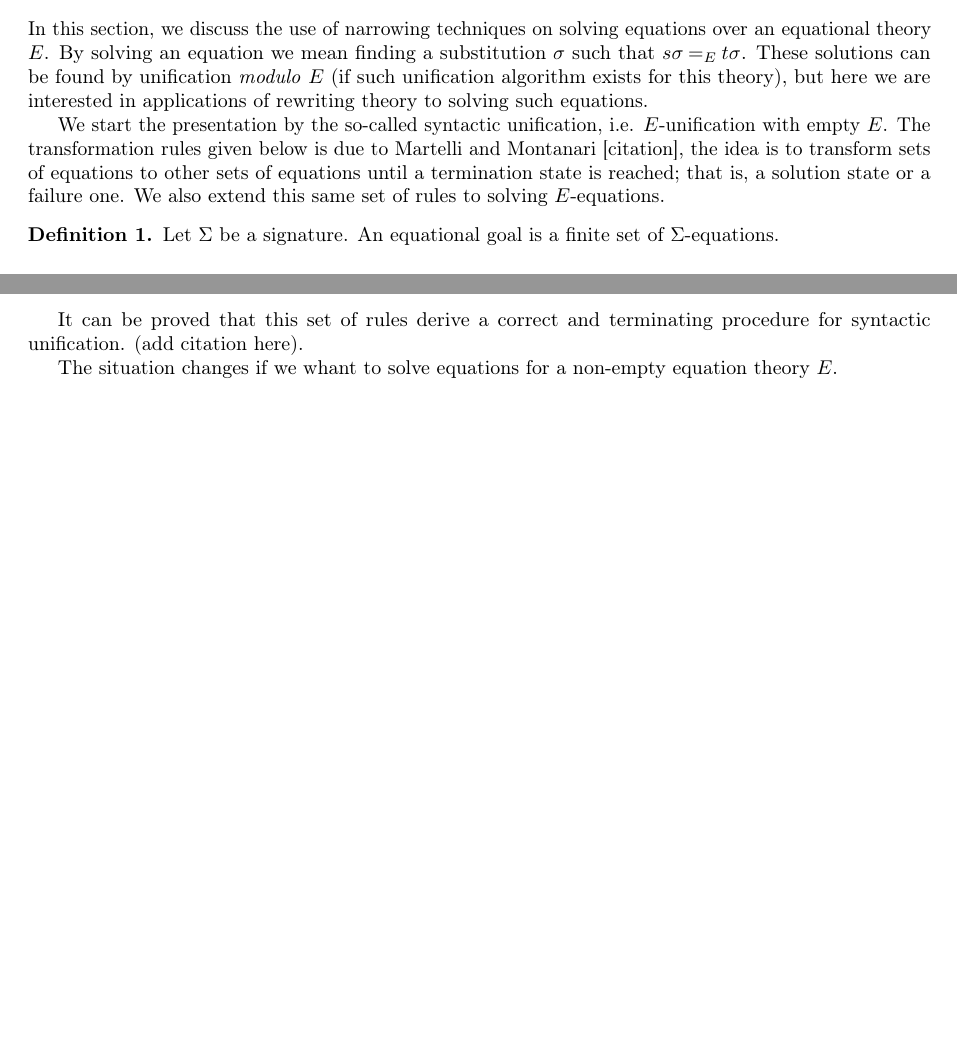
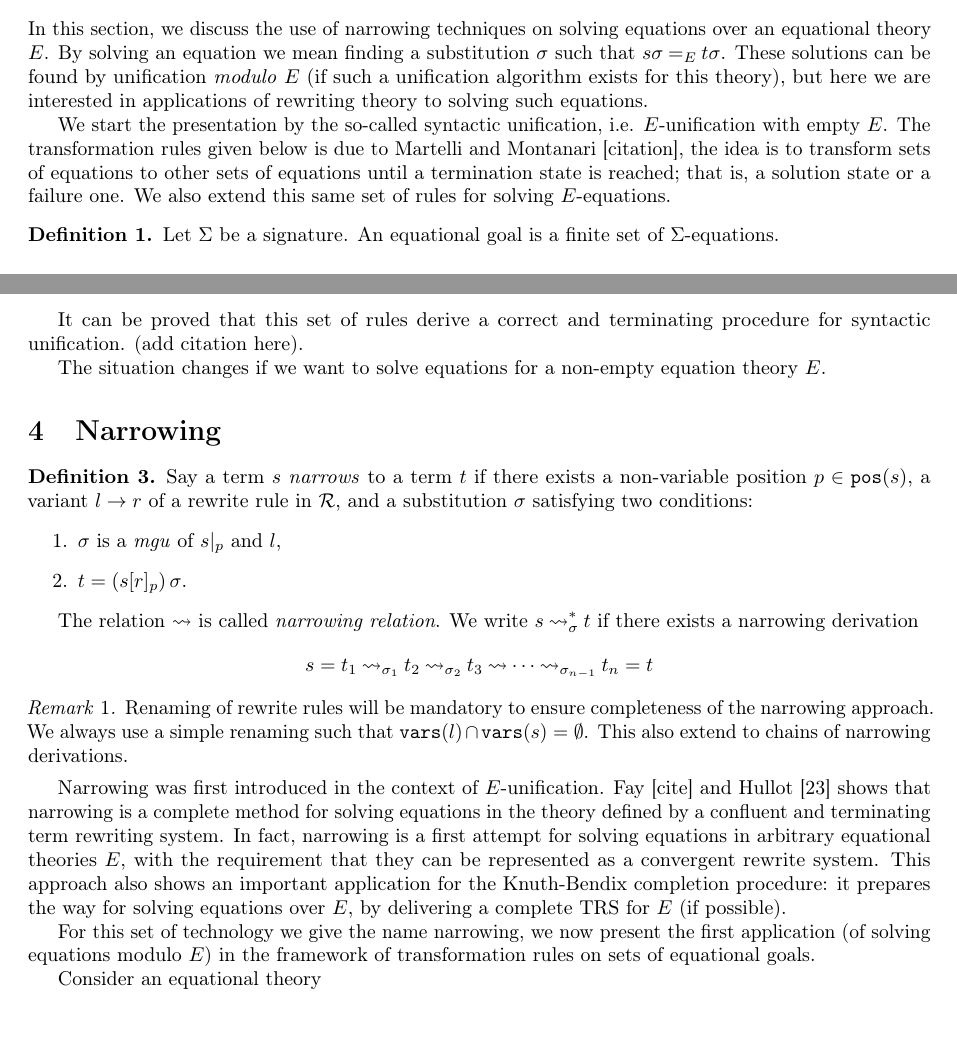
Before and after one commit to deividrvale/report-narrowing, a LaTeX paper (main.tex, which reads preamble/notation.tex, sections/narrowing.tex): two parts of pages 1 and 2 of 3, joined at a grey line, cut so that both start at the same text. Compiled offline with pdfLaTeX.

Commit message:
Definition of the narrowing relation.

```diff
--- a/preamble/notation.tex
+++ b/preamble/notation.tex
@@ -18,9 +18,10 @@
 \newcommand{\pGroup}{\mathbb{P}}            %The group of all permutations acting on the set fo atoms.
 \newcommand{\swapping}[2]{(#1 \ \ #2)}      %The Swapping permutation.
 \newcommand{\terms}{T(\signature,\atomSet,\var)}    %In context of nominal this is the set of terms.
-
+\newcommand{\pos}[1]{\mathtt{pos}(#1)}
 
 \newcommand{\narrow}{\mathbin{\rightsquigarrow}}
+\newcommand{\trs}{\mathcal{R}}
 
 \newcommand{\fresh}{\#}
 
--- a/sections/narrowing.tex
+++ b/sections/narrowing.tex
@@ -1,9 +1,9 @@
 % !TeX root = ../main.tex
 \section{Narrowing}
 
-In this section, we discuss the use of narrowing techniques on solving equations over an equational theory $E$. By solving an equation we mean finding a substitution $\sigma$ such that $s \sigma \eqTh{E} t\sigma$. These solutions can be found by unification \textit{modulo} $E$ (if such unification algorithm exists for this theory), but here we are interested in applications of rewriting theory to solving such equations.
+In this section, we discuss the use of narrowing techniques on solving equations over an equational theory $E$. By solving an equation we mean finding a substitution $\sigma$ such that $s \sigma \eqTh{E} t\sigma$. These solutions can be found by unification \textit{modulo} $E$ (if such a unification algorithm exists for this theory), but here we are interested in applications of rewriting theory to solving such equations.
 
-We start the presentation by the so-called syntactic unification, i.e. $E$-unification with empty $E$. The transformation rules given below is due to Martelli and Montanari [citation], the idea is to transform sets of equations to other sets of equations until a termination state is reached; that is, a solution state or a failure one. We also extend this same set of rules to solving $E$-equations.
+We start the presentation by the so-called syntactic unification, i.e. $E$-unification with empty $E$. The transformation rules given below is due to Martelli and Montanari [citation], the idea is to transform sets of equations to other sets of equations until a termination state is reached; that is, a solution state or a failure one. We also extend this same set of rules for solving $E$-equations.
 
 \begin{definition}
 	Let $\signature$ be a signature. An equational goal is a finite set of $\signature$-equations.
@@ -52,25 +52,47 @@ The computed solution of the derivation chain is then the composition of such su
 	\begin{enumerate}
 		\item We want to determine an mgu of the terms $f(g(x),h(x,u))$ and $f(z,h(f(y,y),z))$. That is, solving the equational goal:
 		      \begin{align*}
-            \{ f(g(x),h(x,u)) &= f(z,h(f(y,y),z)) \}\\
-            &\overset{(2)}{\transRel} \{g(x) = z, h(x,u) = h(f(y,y),z)\} \\
-            &\overset{(4)}{\transRel} \{z = g(x), h(x,u) = h(f(y,y),z)\} \\
-            &\overset{(6)}{\transRel}_{[z/g(x)]} \{h(x,u) = h(f(y,y),g(x))\} \\
-            &\overset{(2)}{\transRel} \{x = f(y,y), u = g(x) \} \\
-            &\overset{(6)}{\transRel}_{[x/f(y,y)]} \{ u = g(f(y,y)) \} \\
-            &\overset{(6)}{\transRel}_{[u/f(y,y)]} \emptyset
+			      \{ f(g(x),h(x,u)) & = f(z,h(f(y,y),z)) \}                                           \\
+			                        & \overset{(2)}{\transRel} \{g(x) = z, h(x,u) = h(f(y,y),z)\}     \\
+			                        & \overset{(4)}{\transRel} \{z = g(x), h(x,u) = h(f(y,y),z)\}     \\
+			                        & \overset{(6)}{\transRel}_{[z/g(x)]} \{h(x,u) = h(f(y,y),g(x))\} \\
+			                        & \overset{(2)}{\transRel} \{x = f(y,y), u = g(x) \}              \\
+			                        & \overset{(6)}{\transRel}_{[x/f(y,y)]} \{ u = g(f(y,y)) \}       \\
+			                        & \overset{(6)}{\transRel}_{[u/f(y,y)]} \emptyset
 		      \end{align*}
 		      We get as the computed solution to the problem the composition $[z/g(x)][x/f(y,y)][u/g(f(y,y))]$.
 
 		\item A failing unification derivation:
 		      \begin{align*}
-            \{ h(x,y,x) &= h(y,g(x),x)\}\\
-            &\overset{(2)}{\transRel} \{x = y, x = g(x), x = x\} \\
-            &\overset{(5)}{\transRel} \bot
+			      \{ h(x,y,x) & = h(y,g(x),x)\}                                     \\
+			                  & \overset{(2)}{\transRel} \{x = y, x = g(x), x = x\} \\
+			                  & \overset{(5)}{\transRel} \bot
 		      \end{align*}
 	\end{enumerate}
 \end{example}
 
 It can be proved that this set of rules derive a correct and terminating procedure for syntactic unification. (add citation here).
 
-The situation changes if we whant to solve equations for a non-empty equation theory $E$.
+The situation changes if we want to solve equations for a non-empty equation theory $E$.
+
+\section{Narrowing}
+\begin{definition}
+    Say a term $s$ \textit{narrows} to a term $t$ if there exists a non-variable position $p \in \pos{s}$, a variant $l \rightarrow r$ of a rewrite rule in $\trs$, and a substitution $\sigma$ satisfying two conditions:
+    \begin{enumerate}
+        \item $\sigma$ is a \textit{mgu} of $s|_p$ and $l$,
+        \item $t = \left( s[r]_{p} \right)\sigma$.
+    \end{enumerate}
+\end{definition}
+
+The relation $\narrow$ is called \textit{narrowing relation}. We write $s \narrow_{\sigma}^{*} t$ if there exists a narrowing derivation
+$$s = t_1 \narrow_{\sigma_1} t_2 \narrow_{\sigma_2} t_3 \narrow \cdots \narrow_{\sigma_{n-1}}t_n = t$$
+
+\begin{remark}
+    Renaming of rewrite rules will be mandatory to ensure completeness of the narrowing approach. We always use a simple renaming such that $\vars{l} \cap \vars{s} = \emptyset$. This also extend to chains of narrowing derivations.
+\end{remark}
+
+Narrowing was first introduced in the context of $E$-unification. Fay [cite] and Hullot [23] shows that narrowing is a complete method for solving equations in the theory defined by a confluent and terminating term rewriting system. In fact, narrowing is a first attempt for solving equations in arbitrary equational theories $E$, with the requirement that they can be represented as a convergent rewrite system. This approach also shows an important application for the Knuth-Bendix completion procedure: it prepares the way for solving equations over $E$, by delivering a complete TRS for $E$ (if possible).
+
+For this set of technology we give the name narrowing, we now present the first application (of solving equations modulo $E$) in the framework of transformation rules on sets of equational goals.
+
+Consider an equational theory
```
Also changed, not shown: main.pdf. Lines whose indentation alone changed are shown as unchanged.
